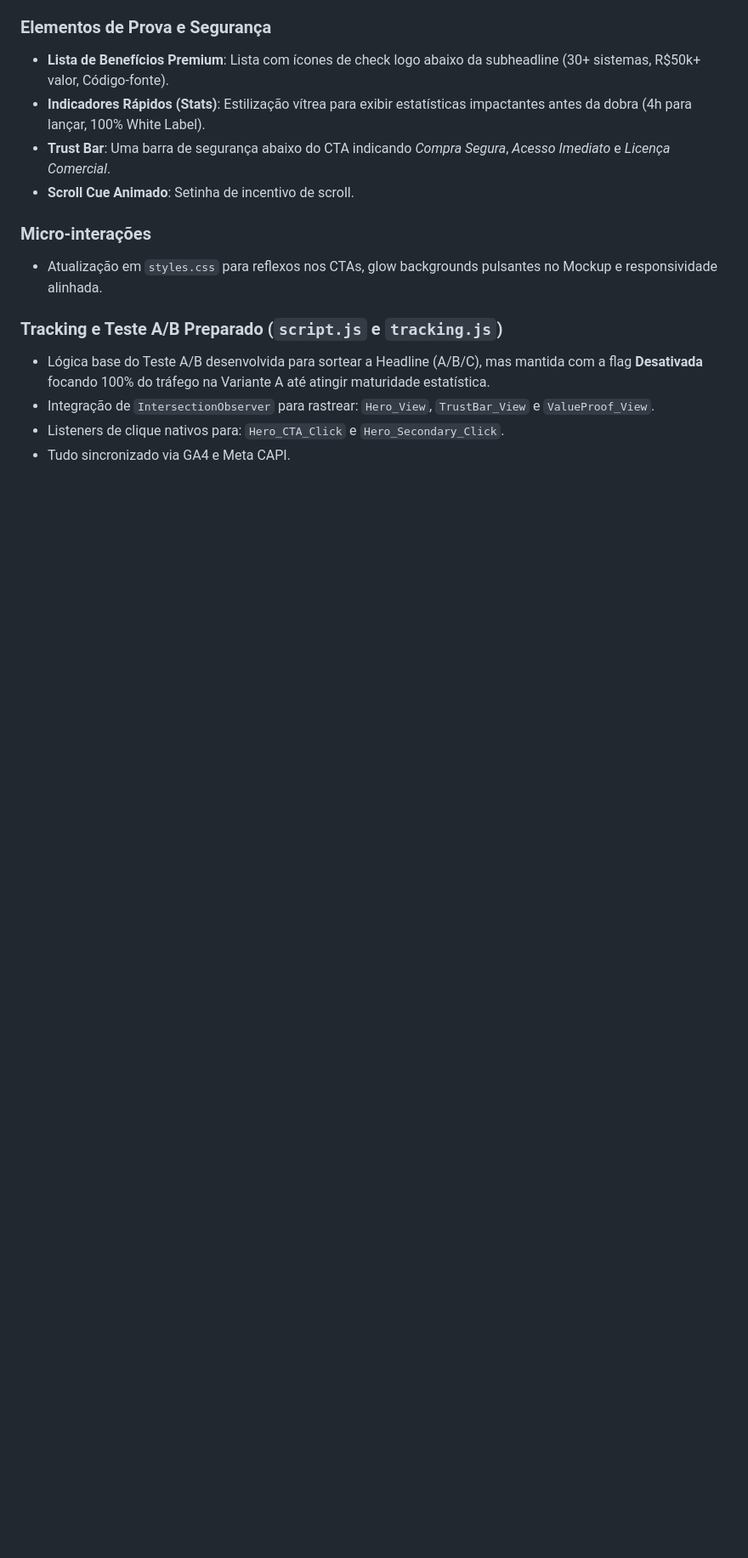
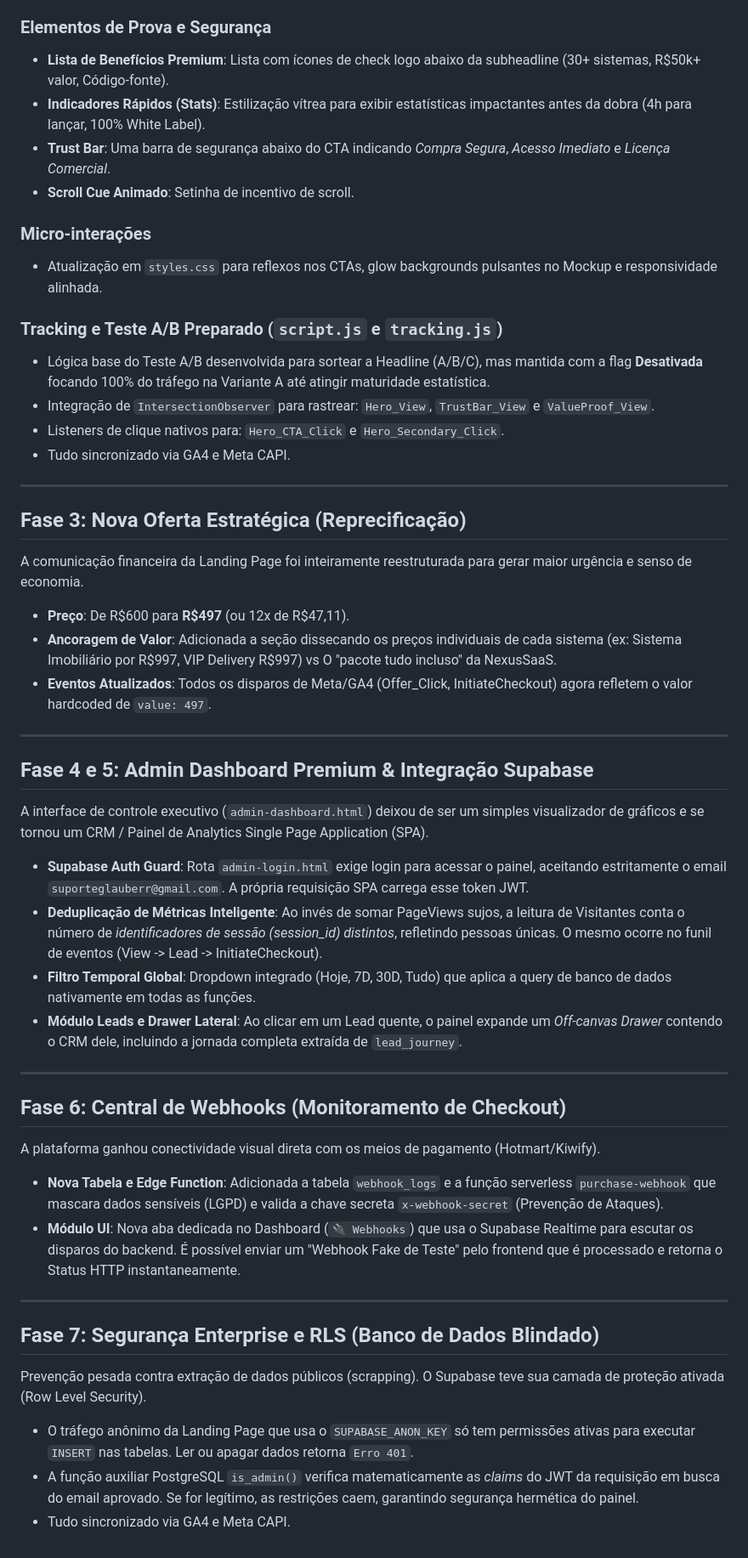
Before and after one commit to Glauberads/nexus.saas, a Markdown page: contexto.md, the part around the change. Shown at 85% size. Drawn GitHub-style; blank space fills up the shorter version.

Commit message:
docs: atualiza contexto do projeto ate a Fase 7

```diff
--- a/contexto.md
+++ b/contexto.md
@@ -111,3 +111,35 @@ Uma atualização focada no ganho de valor imediato, transmitindo ao usuário to
 - Integração de `IntersectionObserver` para rastrear: `Hero_View`, `TrustBar_View` e `ValueProof_View`.
 - Listeners de clique nativos para: `Hero_CTA_Click` e `Hero_Secondary_Click`.
 - Tudo sincronizado via GA4 e Meta CAPI.
+
+---
+
+## Fase 3: Nova Oferta Estratégica (Reprecificação)
+A comunicação financeira da Landing Page foi inteiramente reestruturada para gerar maior urgência e senso de economia.
+- **Preço**: De R$600 para **R$497** (ou 12x de R$47,11).
+- **Ancoragem de Valor**: Adicionada a seção dissecando os preços individuais de cada sistema (ex: Sistema Imobiliário por R$997, VIP Delivery R$997) vs O "pacote tudo incluso" da NexusSaaS.
+- **Eventos Atualizados**: Todos os disparos de Meta/GA4 (Offer_Click, InitiateCheckout) agora refletem o valor hardcoded de `value: 497`.
+
+---
+
+## Fase 4 e 5: Admin Dashboard Premium & Integração Supabase
+A interface de controle executivo (`admin-dashboard.html`) deixou de ser um simples visualizador de gráficos e se tornou um CRM / Painel de Analytics Single Page Application (SPA).
+- **Supabase Auth Guard**: Rota `admin-login.html` exige login para acessar o painel, aceitando estritamente o email `suporteglauberr@gmail.com`. A própria requisição SPA carrega esse token JWT.
+- **Deduplicação de Métricas Inteligente**: Ao invés de somar PageViews sujos, a leitura de Visitantes conta o número de *identificadores de sessão (session_id) distintos*, refletindo pessoas únicas. O mesmo ocorre no funil de eventos (View -> Lead -> InitiateCheckout).
+- **Filtro Temporal Global**: Dropdown integrado (Hoje, 7D, 30D, Tudo) que aplica a query de banco de dados nativamente em todas as funções.
+- **Módulo Leads e Drawer Lateral**: Ao clicar em um Lead quente, o painel expande um *Off-canvas Drawer* contendo o CRM dele, incluindo a jornada completa extraída de `lead_journey`.
+
+---
+
+## Fase 6: Central de Webhooks (Monitoramento de Checkout)
+A plataforma ganhou conectividade visual direta com os meios de pagamento (Hotmart/Kiwify).
+- **Nova Tabela e Edge Function**: Adicionada a tabela `webhook_logs` e a função serverless `purchase-webhook` que mascara dados sensíveis (LGPD) e valida a chave secreta `x-webhook-secret` (Prevenção de Ataques).
+- **Módulo UI**: Nova aba dedicada no Dashboard (`🔌 Webhooks`) que usa o Supabase Realtime para escutar os disparos do backend. É possível enviar um "Webhook Fake de Teste" pelo frontend que é processado e retorna o Status HTTP instantaneamente.
+
+---
+
+## Fase 7: Segurança Enterprise e RLS (Banco de Dados Blindado)
+Prevenção pesada contra extração de dados públicos (scrapping). O Supabase teve sua camada de proteção ativada (Row Level Security).
+- O tráfego anônimo da Landing Page que usa o `SUPABASE_ANON_KEY` só tem permissões ativas para executar `INSERT` nas tabelas. Ler ou apagar dados retorna `Erro 401`.
+- A função auxiliar PostgreSQL `is_admin()` verifica matematicamente as *claims* do JWT da requisição em busca do email aprovado. Se for legítimo, as restrições caem, garantindo segurança hermética do painel.
+- Tudo sincronizado via GA4 e Meta CAPI.
```
